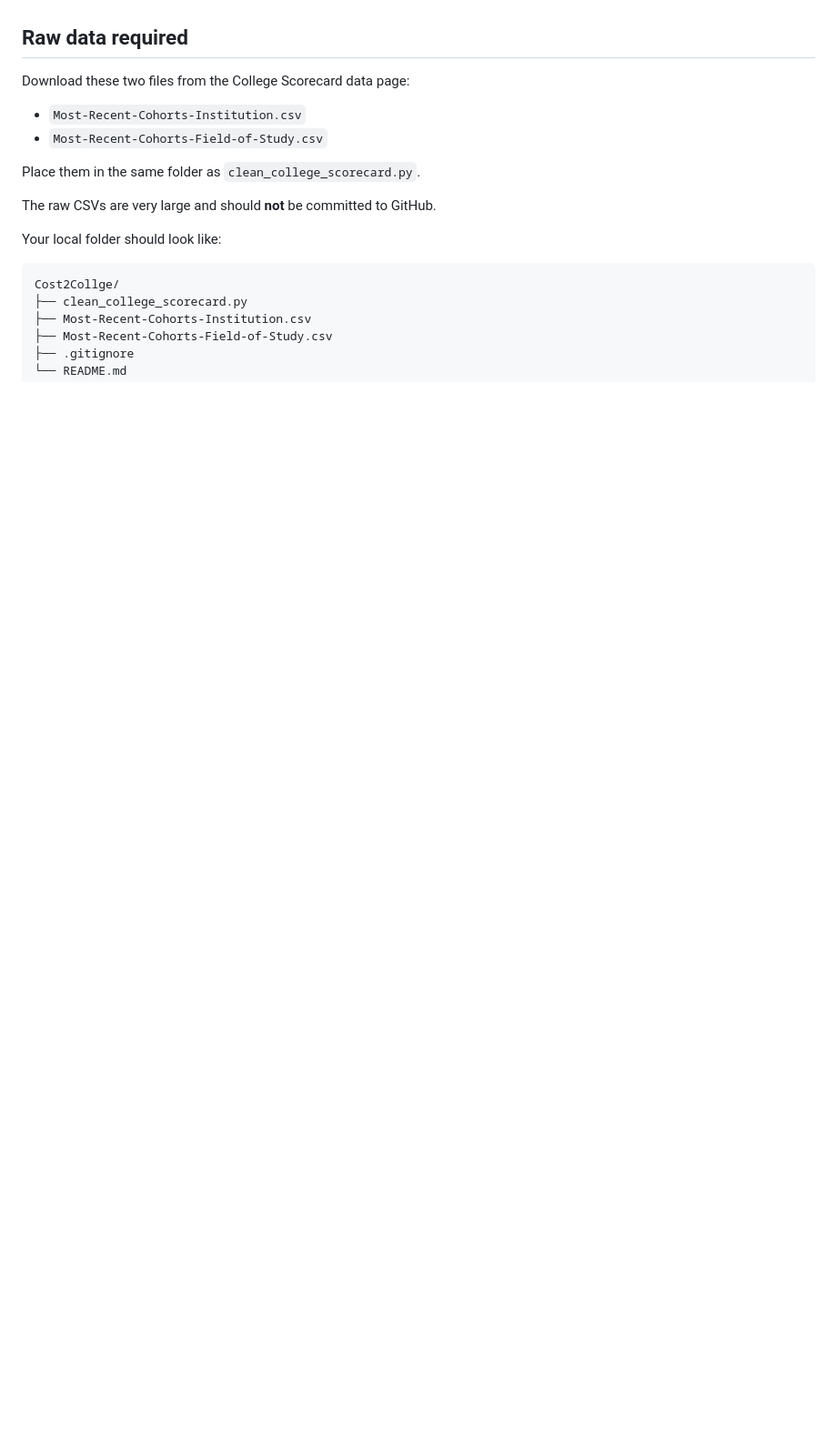
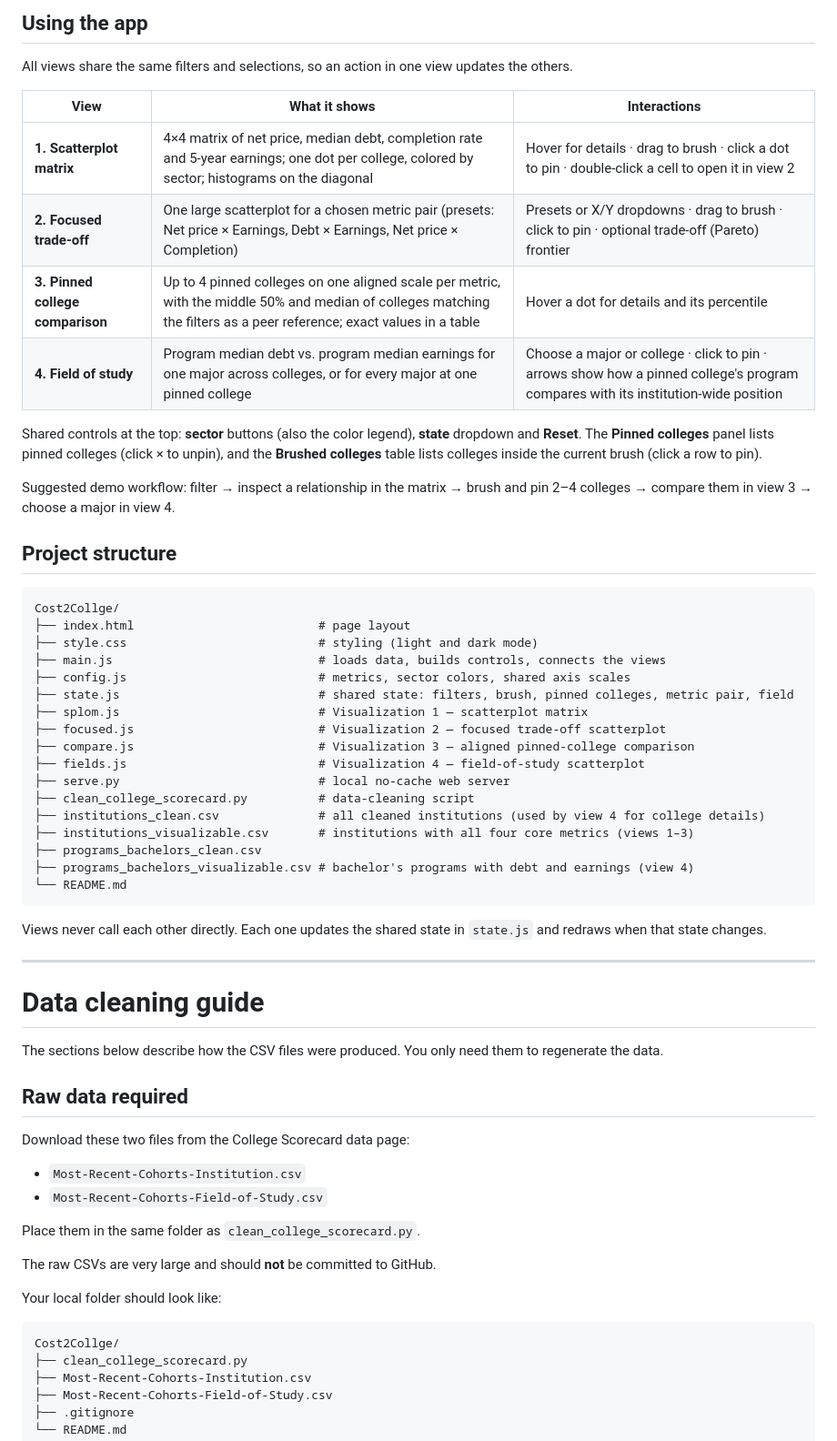
Before and after one commit to chintan-22/Cost2Collge, a Markdown page: README.md, the part around one of its changes. Shown at 91% size. Rendered like a GitHub page; blank space fills up the shorter version.

Commit message:
Add run instructions, app guide and project structure to README.

````diff
--- a/README.md
+++ b/README.md
@@ -6,3 +56,47 @@ The preprocessing step converts the large raw U.S. Department of Education Colle
+## Using the app
+
+All views share the same filters and selections, so an action in one view updates the others.
+
+| View | What it shows | Interactions |
+| --- | --- | --- |
+| **1. Scatterplot matrix** | 4×4 matrix of net price, median debt, completion rate and 5-year earnings; one dot per college, colored by sector; histograms on the diagonal | Hover for details · drag to brush · click a dot to pin · double-click a cell to open it in view 2 |
+| **2. Focused trade-off** | One large scatterplot for a chosen metric pair (presets: Net price × Earnings, Debt × Earnings, Net price × Completion) | Presets or X/Y dropdowns · drag to brush · click to pin · optional trade-off (Pareto) frontier |
+| **3. Pinned college comparison** | Up to 4 pinned colleges on one aligned scale per metric, with the middle 50% and median of colleges matching the filters as a peer reference; exact values in a table | Hover a dot for details and its percentile |
+| **4. Field of study** | Program median debt vs. program median earnings for one major across colleges, or for every major at one pinned college | Choose a major or college · click to pin · arrows show how a pinned college's program compares with its institution-wide position |
+
+Shared controls at the top: **sector** buttons (also the color legend), **state** dropdown and **Reset**. The **Pinned colleges** panel lists pinned colleges (click × to unpin), and the **Brushed colleges** table lists colleges inside the current brush (click a row to pin).
+
+Suggested demo workflow: filter → inspect a relationship in the matrix → brush and pin 2–4 colleges → compare them in view 3 → choose a major in view 4.
+
+## Project structure
+
+```text
+Cost2Collge/
+├── index.html                          # page layout
+├── style.css                           # styling (light and dark mode)
+├── main.js                             # loads data, builds controls, connects the views
+├── config.js                           # metrics, sector colors, shared axis scales
+├── state.js                            # shared state: filters, brush, pinned colleges, metric pair, field
+├── splom.js                            # Visualization 1 — scatterplot matrix
+├── focused.js                          # Visualization 2 — focused trade-off scatterplot
+├── compare.js                          # Visualization 3 — aligned pinned-college comparison
+├── fields.js                           # Visualization 4 — field-of-study scatterplot
+├── serve.py                            # local no-cache web server
+├── clean_college_scorecard.py          # data-cleaning script
+├── institutions_clean.csv              # all cleaned institutions (used by view 4 for college details)
+├── institutions_visualizable.csv       # institutions with all four core metrics (views 1–3)
+├── programs_bachelors_clean.csv
+├── programs_bachelors_visualizable.csv # bachelor's programs with debt and earnings (view 4)
+└── README.md
+```
+
+Views never call each other directly. Each one updates the shared state in `state.js` and redraws when that state changes.
+
+---
+
+# Data cleaning guide
+
+The sections below describe how the CSV files were produced. You only need them to regenerate the data.
 
 ## Raw data required
 
````
Also changed, not shown: other parts of README.md (+65 -5 lines).
